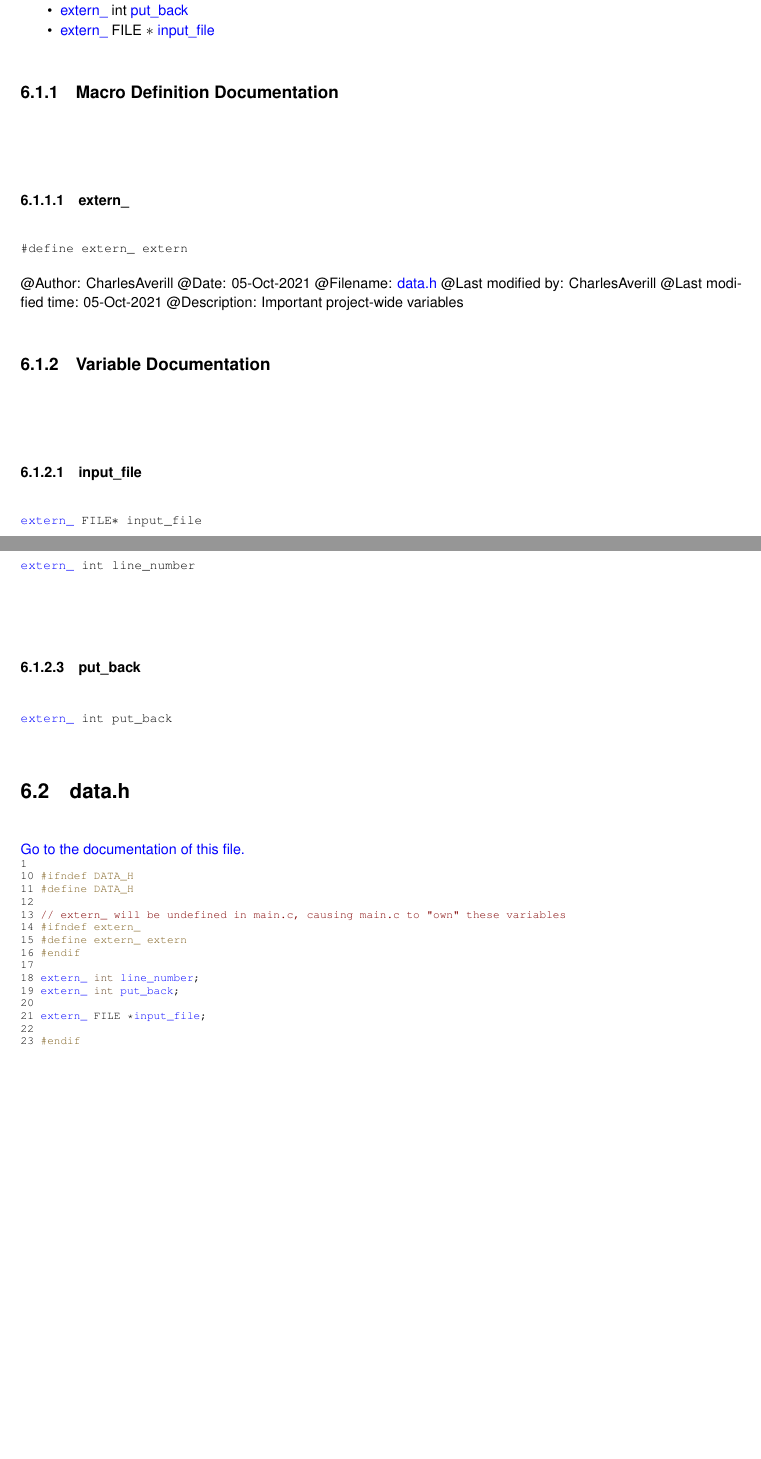
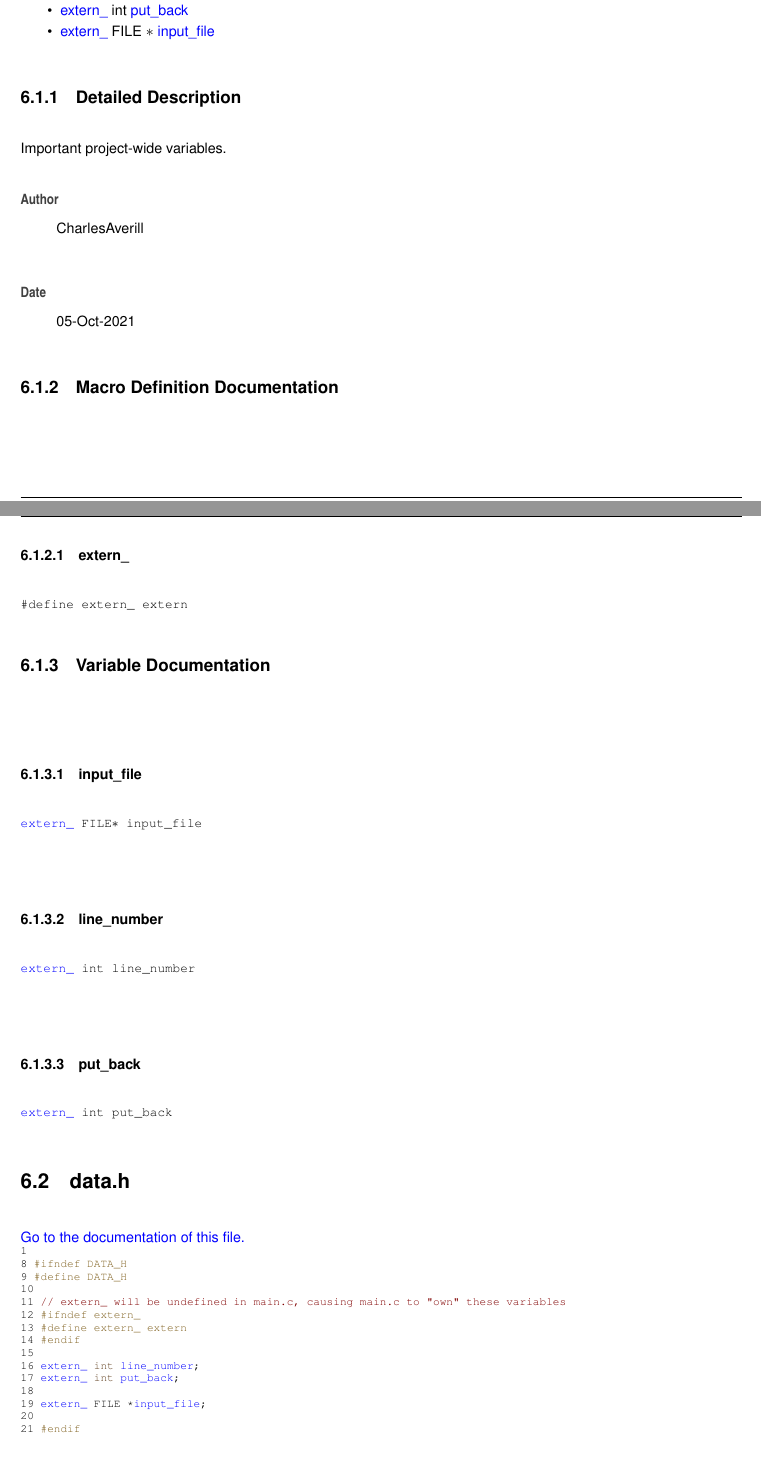
Before and after one commit to CharlesAverill/purple_archive, a LaTeX book (doc/latex/refman.tex, which reads doc/latex/data_8h.tex, doc/latex/data_8h_source.tex): two parts of pages 15 and 16 of 21, joined at a grey line, cut so that both start at the same text, the shorter picture padded with empty space. Compiled offline with pdfLaTeX.

Commit message:
Update data.h doc

```diff
--- a/doc/latex/data_8h.tex
+++ b/doc/latex/data_8h.tex
@@ -16,6 +21,17 @@
 \end{DoxyCompactItemize}
 
 
+\doxysubsection{Detailed Description}
+Important project-\/wide variables.
+
+\begin{DoxyAuthor}{Author}
+Charles\+Averill
+\end{DoxyAuthor}
+\begin{DoxyDate}{Date}
+05-\/Oct-\/2021
+\end{DoxyDate}
+
+
 \doxysubsection{Macro Definition Documentation}
 \mbox{\Hypertarget{data_8h_a7e774264afdce4a653327473a9563e4d}\label{data_8h_a7e774264afdce4a653327473a9563e4d}}
 \index{data.h@{data.h}!extern\_@{extern\_}}
@@ -23,7 +39,7 @@
 \doxysubsubsection{\texorpdfstring{extern\_}{extern\_}}
 {\footnotesize\ttfamily \#define extern\+\_\+~extern}
 
-@\+Author\+: Charles\+Averill @\+Date\+: 05-\/Oct-\/2021 @\+Filename\+: \mbox{\hyperlink{data_8h}{data.\+h}} @\+Last modified by\+: Charles\+Averill @\+Last modified time\+: 05-\/Oct-\/2021 @\+Description\+: Important project-\/wide variables
+
 
 \doxysubsection{Variable Documentation}
 \mbox{\Hypertarget{data_8h_a24e0b025cfd780ef4080b2b28b90a644}\label{data_8h_a24e0b025cfd780ef4080b2b28b90a644}}
--- a/doc/latex/data_8h_source.tex
+++ b/doc/latex/data_8h_source.tex
@@ -3,19 +3,19 @@
 \mbox{\hyperlink{data_8h}{Go to the documentation of this file.}}
 \begin{DoxyCode}{0}
 \DoxyCodeLine{1 }
-\DoxyCodeLine{10 \textcolor{preprocessor}{\#ifndef DATA\_H}}
-\DoxyCodeLine{11 \textcolor{preprocessor}{\#define DATA\_H}}
-\DoxyCodeLine{12 }
-\DoxyCodeLine{13 \textcolor{comment}{// extern\_ will be undefined in main.c, causing main.c to "{}own"{} these variables}}
-\DoxyCodeLine{14 \textcolor{preprocessor}{\#ifndef extern\_}}
-\DoxyCodeLine{15 \textcolor{preprocessor}{    \#define extern\_ extern}}
-\DoxyCodeLine{16 \textcolor{preprocessor}{\#endif}}
-\DoxyCodeLine{17 }
-\DoxyCodeLine{18 \mbox{\hyperlink{data_8h_a7e774264afdce4a653327473a9563e4d}{extern\_}} \textcolor{keywordtype}{int} \mbox{\hyperlink{data_8h_af070dd74ead4061e635552fc76842f0b}{line\_number}};}
-\DoxyCodeLine{19 \mbox{\hyperlink{data_8h_a7e774264afdce4a653327473a9563e4d}{extern\_}} \textcolor{keywordtype}{int} \mbox{\hyperlink{data_8h_a2916be1eb171cf8472e2eee70c32219c}{put\_back}};}
+\DoxyCodeLine{8 \textcolor{preprocessor}{\#ifndef DATA\_H}}
+\DoxyCodeLine{9 \textcolor{preprocessor}{\#define DATA\_H}}
+\DoxyCodeLine{10 }
+\DoxyCodeLine{11 \textcolor{comment}{// extern\_ will be undefined in main.c, causing main.c to "{}own"{} these variables}}
+\DoxyCodeLine{12 \textcolor{preprocessor}{\#ifndef extern\_}}
+\DoxyCodeLine{13 \textcolor{preprocessor}{    \#define extern\_ extern}}
+\DoxyCodeLine{14 \textcolor{preprocessor}{\#endif}}
+\DoxyCodeLine{15 }
+\DoxyCodeLine{16 \mbox{\hyperlink{data_8h_a7e774264afdce4a653327473a9563e4d}{extern\_}} \textcolor{keywordtype}{int} \mbox{\hyperlink{data_8h_af070dd74ead4061e635552fc76842f0b}{line\_number}};}
+\DoxyCodeLine{17 \mbox{\hyperlink{data_8h_a7e774264afdce4a653327473a9563e4d}{extern\_}} \textcolor{keywordtype}{int} \mbox{\hyperlink{data_8h_a2916be1eb171cf8472e2eee70c32219c}{put\_back}};}
+\DoxyCodeLine{18 }
+\DoxyCodeLine{19 \mbox{\hyperlink{data_8h_a7e774264afdce4a653327473a9563e4d}{extern\_}} FILE *\mbox{\hyperlink{data_8h_a24e0b025cfd780ef4080b2b28b90a644}{input\_file}};}
 \DoxyCodeLine{20 }
-\DoxyCodeLine{21 \mbox{\hyperlink{data_8h_a7e774264afdce4a653327473a9563e4d}{extern\_}} FILE *\mbox{\hyperlink{data_8h_a24e0b025cfd780ef4080b2b28b90a644}{input\_file}};}
-\DoxyCodeLine{22 }
-\DoxyCodeLine{23 \textcolor{preprocessor}{\#endif}}
+\DoxyCodeLine{21 \textcolor{preprocessor}{\#endif}}
 
 \end{DoxyCode}
```
Also changed, not shown: doc/latex/dir_d44c64559bbebec7f509842c48db8b23.tex (+1 -1 lines), doc/latex/files.tex (+1 -1 lines), doc/latex/data_8h.tex (5 more changed lines), 4 other files.
